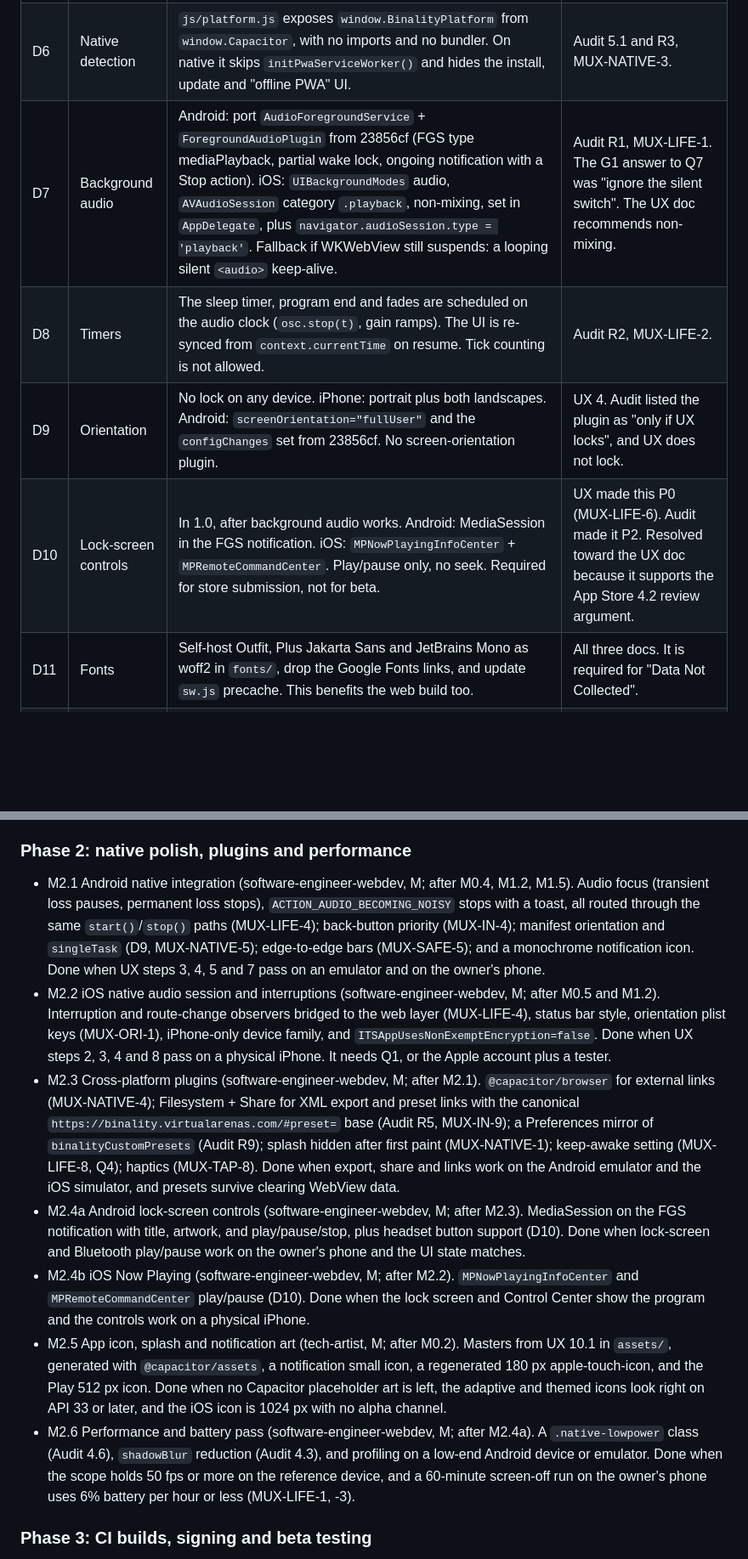
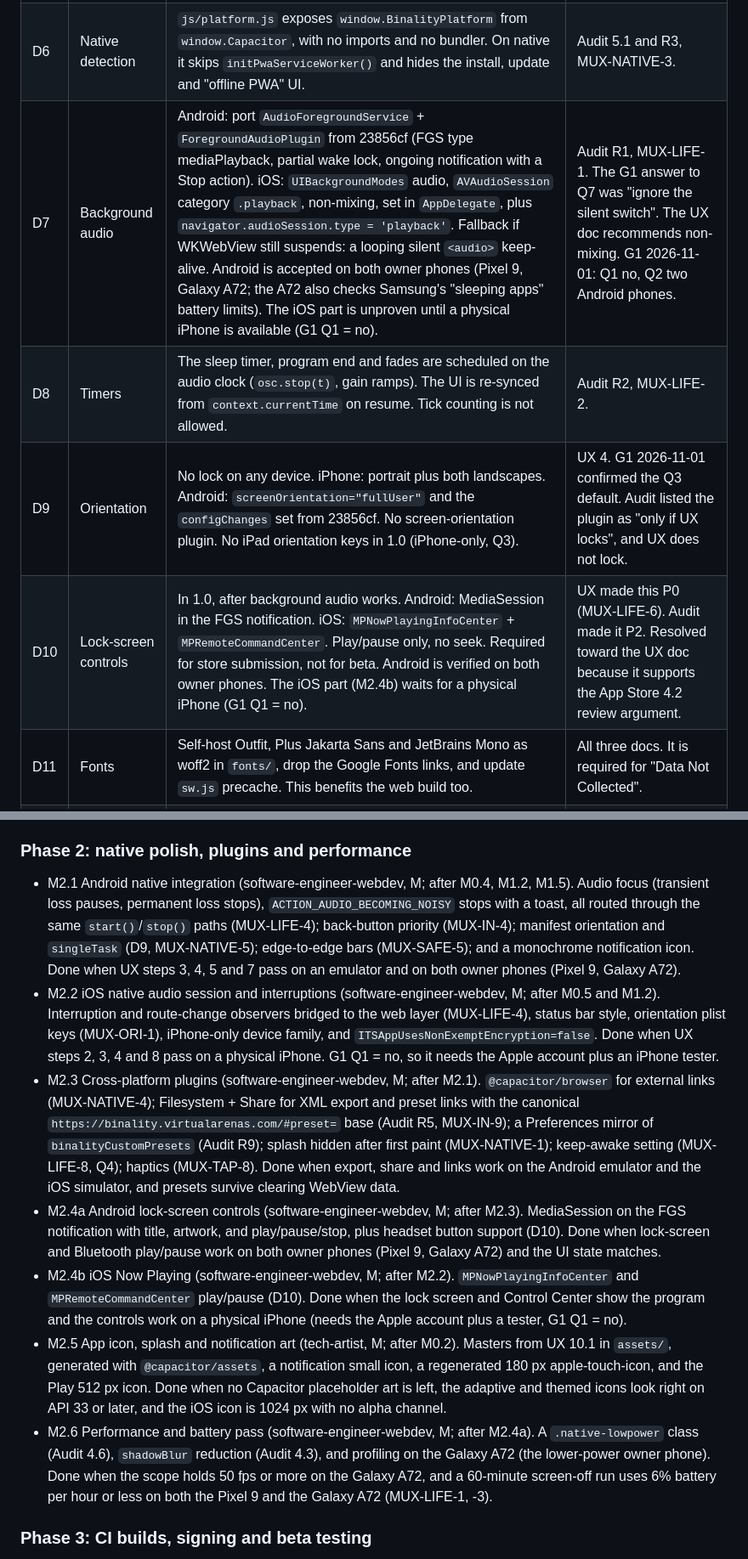
Before and after one commit to amtivey/binality, a Markdown page: docs/mobile-capacitor-plan.md, 2 parts joined by grey strips. Shown at 85% size. Rendered like a GitHub page; blank space fills up the shorter version.

```diff
--- a/docs/mobile-capacitor-plan.md
+++ b/docs/mobile-capacitor-plan.md
@@ -103,10 +106,10 @@ These are settled for implementers. Card bodies repeat the ones they depend on.
 | D4 | `www/` allowlist | index.html, privacypolicy.html, manifest.webmanifest, favicon.ico, apple-touch-icon-precomposed.png, css/, js/, images/, programs/, fonts/. Not `sw.js`, 404.html, robots.txt, humans.txt, crossdomain.xml, docs/, scripts/. | Audit and Pipeline disagreed on `sw.js`. It is excluded because it is never registered on native (D6). |
 | D5 | IDs | appId `com.virtualarenas.binality`, appName "Binality". Debug builds use `applicationIdSuffix ".dev"`. Keep `server.androidScheme` = https and hostname = localhost forever, and never set `server.url`. | G1/G2 answers (issues #7, #8). Audit R9: changing the origin wipes stored data. |
 | D6 | Native detection | `js/platform.js` exposes `window.BinalityPlatform` from `window.Capacitor`, with no imports and no bundler. On native it skips `initPwaServiceWorker()` and hides the install, update and "offline PWA" UI. | Audit 5.1 and R3, MUX-NATIVE-3. |
-| D7 | Background audio | Android: port `AudioForegroundService` + `ForegroundAudioPlugin` from 23856cf (FGS type mediaPlayback, partial wake lock, ongoing notification with a Stop action). iOS: `UIBackgroundModes` audio, `AVAudioSession` category `.playback`, non-mixing, set in `AppDelegate`, plus `navigator.audioSession.type = 'playback'`. Fallback if WKWebView still suspends: a looping silent `<audio>` keep-alive. | Audit R1, MUX-LIFE-1. The G1 answer to Q7 was "ignore the silent switch". The UX doc recommends non-mixing. |
+| D7 | Background audio | Android: port `AudioForegroundService` + `ForegroundAudioPlugin` from 23856cf (FGS type mediaPlayback, partial wake lock, ongoing notification with a Stop action). iOS: `UIBackgroundModes` audio, `AVAudioSession` category `.playback`, non-mixing, set in `AppDelegate`, plus `navigator.audioSession.type = 'playback'`. Fallback if WKWebView still suspends: a looping silent `<audio>` keep-alive. Android is accepted on both owner phones (Pixel 9, Galaxy A72; the A72 also checks Samsung's "sleeping apps" battery limits). The iOS part is unproven until a physical iPhone is available (G1 Q1 = no). | Audit R1, MUX-LIFE-1. The G1 answer to Q7 was "ignore the silent switch". The UX doc recommends non-mixing. G1 2026-11-01: Q1 no, Q2 two Android phones. |
 | D8 | Timers | The sleep timer, program end and fades are scheduled on the audio clock (`osc.stop(t)`, gain ramps). The UI is re-synced from `context.currentTime` on resume. Tick counting is not allowed. | Audit R2, MUX-LIFE-2. |
-| D9 | Orientation | No lock on any device. iPhone: portrait plus both landscapes. Android: `screenOrientation="fullUser"` and the `configChanges` set from 23856cf. No screen-orientation plugin. | UX 4. Audit listed the plugin as "only if UX locks", and UX does not lock. |
-| D10 | Lock-screen controls | In 1.0, after background audio works. Android: MediaSession in the FGS notification. iOS: `MPNowPlayingInfoCenter` + `MPRemoteCommandCenter`. Play/pause only, no seek. Required for store submission, not for beta. | UX made this P0 (MUX-LIFE-6). Audit made it P2. Resolved toward the UX doc because it supports the App Store 4.2 review argument. |
+| D9 | Orientation | No lock on any device. iPhone: portrait plus both landscapes. Android: `screenOrientation="fullUser"` and the `configChanges` set from 23856cf. No screen-orientation plugin. No iPad orientation keys in 1.0 (iPhone-only, Q3). | UX 4. G1 2026-11-01 confirmed the Q3 default. Audit listed the plugin as "only if UX locks", and UX does not lock. |
+| D10 | Lock-screen controls | In 1.0, after background audio works. Android: MediaSession in the FGS notification. iOS: `MPNowPlayingInfoCenter` + `MPRemoteCommandCenter`. Play/pause only, no seek. Required for store submission, not for beta. Android is verified on both owner phones. The iOS part (M2.4b) waits for a physical iPhone (G1 Q1 = no). | UX made this P0 (MUX-LIFE-6). Audit made it P2. Resolved toward the UX doc because it supports the App Store 4.2 review argument. |
 | D11 | Fonts | Self-host Outfit, Plus Jakarta Sans and JetBrains Mono as woff2 in `fonts/`, drop the Google Fonts links, and update `sw.js` precache. This benefits the web build too. | All three docs. It is required for "Data Not Collected". |
 | D12 | Android signing | Reuse the owner's 2017 key. If the app is not in Play App Signing, enrol on the first AAB upload using that key as the app signing key (PEPK export, owner only). Then create a new upload key for CI. Never generate a different app-signing key, because that would orphan the listing. The original key never goes into CI or chat. `BUILD_OFFSET` is set so the first versionCode is 48 or higher. | G2 answer. Supersedes Pipeline 3.2, which assumed a fresh account. |
 | D13 | iOS signing | fastlane `match` with a private `amtivey/binality-certs` repo, bootstrapped from a manual macOS workflow. No Mac required. | Pipeline 5.4. |
@@ -156,13 +159,13 @@ All Phase 1 work also improves the PWA. Requirement IDs refer to the UX doc.
 
 ### Phase 2: native polish, plugins and performance
 
-- M2.1 Android native integration (software-engineer-webdev, M; after M0.4, M1.2, M1.5). Audio focus (transient loss pauses, permanent loss stops), `ACTION_AUDIO_BECOMING_NOISY` stops with a toast, all routed through the same `start()`/`stop()` paths (MUX-LIFE-4); back-button priority (MUX-IN-4); manifest orientation and `singleTask` (D9, MUX-NATIVE-5); edge-to-edge bars (MUX-SAFE-5); and a monochrome notification icon. Done when UX steps 3, 4, 5 and 7 pass on an emulator and on the owner's phone.
-- M2.2 iOS native audio session and interruptions (software-engineer-webdev, M; after M0.5 and M1.2). Interruption and route-change observers bridged to the web layer (MUX-LIFE-4), status bar style, orientation plist keys (MUX-ORI-1), iPhone-only device family, and `ITSAppUsesNonExemptEncryption=false`. Done when UX steps 2, 3, 4 and 8 pass on a physical iPhone. It needs Q1, or the Apple account plus a tester.
+- M2.1 Android native integration (software-engineer-webdev, M; after M0.4, M1.2, M1.5). Audio focus (transient loss pauses, permanent loss stops), `ACTION_AUDIO_BECOMING_NOISY` stops with a toast, all routed through the same `start()`/`stop()` paths (MUX-LIFE-4); back-button priority (MUX-IN-4); manifest orientation and `singleTask` (D9, MUX-NATIVE-5); edge-to-edge bars (MUX-SAFE-5); and a monochrome notification icon. Done when UX steps 3, 4, 5 and 7 pass on an emulator and on both owner phones (Pixel 9, Galaxy A72).
+- M2.2 iOS native audio session and interruptions (software-engineer-webdev, M; after M0.5 and M1.2). Interruption and route-change observers bridged to the web layer (MUX-LIFE-4), status bar style, orientation plist keys (MUX-ORI-1), iPhone-only device family, and `ITSAppUsesNonExemptEncryption=false`. Done when UX steps 2, 3, 4 and 8 pass on a physical iPhone. G1 Q1 = no, so it needs the Apple account plus an iPhone tester.
 - M2.3 Cross-platform plugins (software-engineer-webdev, M; after M2.1). `@capacitor/browser` for external links (MUX-NATIVE-4); Filesystem + Share for XML export and preset links with the canonical `https://binality.virtualarenas.com/#preset=` base (Audit R5, MUX-IN-9); a Preferences mirror of `binalityCustomPresets` (Audit R9); splash hidden after first paint (MUX-NATIVE-1); keep-awake setting (MUX-LIFE-8, Q4); haptics (MUX-TAP-8). Done when export, share and links work on the Android emulator and the iOS simulator, and presets survive clearing WebView data.
-- M2.4a Android lock-screen controls (software-engineer-webdev, M; after M2.3). MediaSession on the FGS notification with title, artwork, and play/pause/stop, plus headset button support (D10). Done when lock-screen and Bluetooth play/pause work on the owner's phone and the UI state matches.
-- M2.4b iOS Now Playing (software-engineer-webdev, M; after M2.2). `MPNowPlayingInfoCenter` and `MPRemoteCommandCenter` play/pause (D10). Done when the lock screen and Control Center show the program and the controls work on a physical iPhone.
+- M2.4a Android lock-screen controls (software-engineer-webdev, M; after M2.3). MediaSession on the FGS notification with title, artwork, and play/pause/stop, plus headset button support (D10). Done when lock-screen and Bluetooth play/pause work on both owner phones (Pixel 9, Galaxy A72) and the UI state matches.
+- M2.4b iOS Now Playing (software-engineer-webdev, M; after M2.2). `MPNowPlayingInfoCenter` and `MPRemoteCommandCenter` play/pause (D10). Done when the lock screen and Control Center show the program and the controls work on a physical iPhone (needs the Apple account plus a tester, G1 Q1 = no).
 - M2.5 App icon, splash and notification art (tech-artist, M; after M0.2). Masters from UX 10.1 in `assets/`, generated with `@capacitor/assets`, a notification small icon, a regenerated 180 px apple-touch-icon, and the Play 512 px icon. Done when no Capacitor placeholder art is left, the adaptive and themed icons look right on API 33 or later, and the iOS icon is 1024 px with no alpha channel.
-- M2.6 Performance and battery pass (software-engineer-webdev, M; after M2.4a). A `.native-lowpower` class (Audit 4.6), `shadowBlur` reduction (Audit 4.3), and profiling on a low-end Android device or emulator. Done when the scope holds 50 fps or more on the reference device, and a 60-minute screen-off run on the owner's phone uses 6% battery per hour or less (MUX-LIFE-1, -3).
+- M2.6 Performance and battery pass (software-engineer-webdev, M; after M2.4a). A `.native-lowpower` class (Audit 4.6), `shadowBlur` reduction (Audit 4.3), and profiling on the Galaxy A72 (the lower-power owner phone). Done when the scope holds 50 fps or more on the Galaxy A72, and a 60-minute screen-off run uses 6% battery per hour or less on both the Pixel 9 and the Galaxy A72 (MUX-LIFE-1, -3).
 
 ### Phase 3: CI builds, signing and beta testing
 
```
Also changed, not shown: other parts of docs/mobile-capacitor-plan.md (+16 -13 lines).
